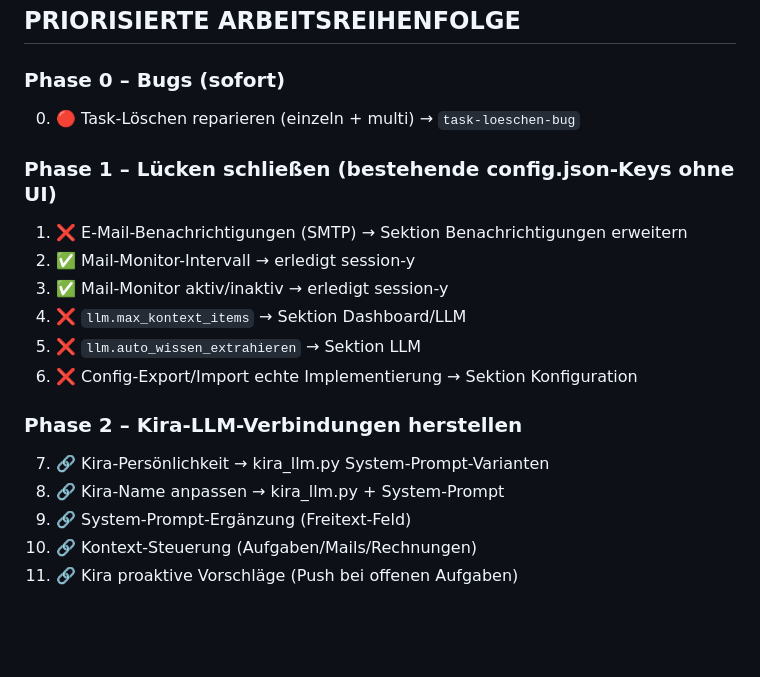
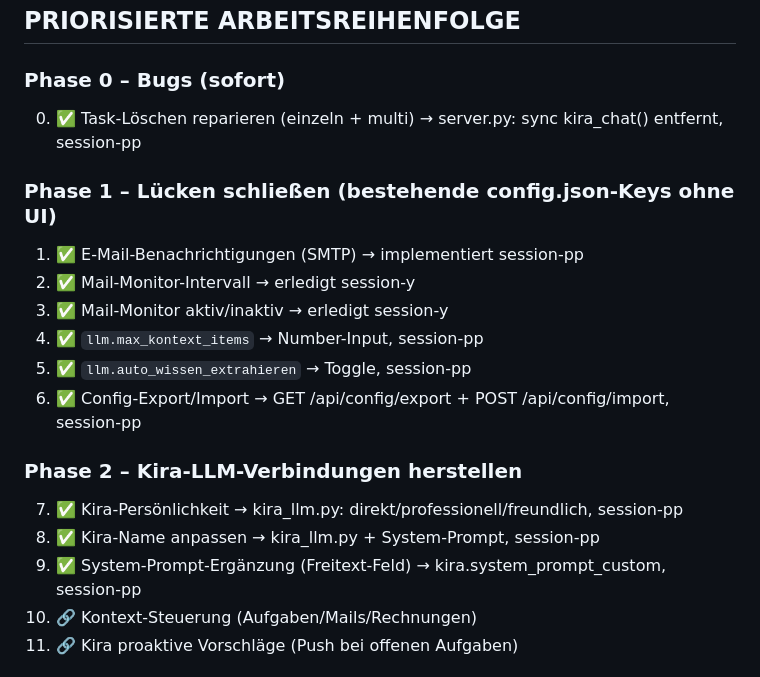
Before and after one commit to kaimarienfeld/kira-partner, a Markdown page: knowledge/Todo_checkliste.md, the part around the change. GitHub-like rendering; blank space fills up the shorter version.

Commit message:
docs(checkliste): Phase 0 + Phase 1 vollständig ✅, Phase 2 Items 7-9 ✅
Co-Authored-By: Claude Sonnet 4.6 <noreply@anthropic.com>

```diff
--- a/knowledge/Todo_checkliste.md
+++ b/knowledge/Todo_checkliste.md
@@ -400,20 +400,20 @@ _Diese Punkte betreffen die direkte Kopplung zwischen Einstellungen und Kira's V
 ## PRIORISIERTE ARBEITSREIHENFOLGE
 
 ### Phase 0 – Bugs (sofort)
-0. 🔴 Task-Löschen reparieren (einzeln + multi) → `task-loeschen-bug`
+0. ✅ Task-Löschen reparieren (einzeln + multi) → server.py: sync kira_chat() entfernt, session-pp
 
 ### Phase 1 – Lücken schließen (bestehende config.json-Keys ohne UI)
-1. ❌ E-Mail-Benachrichtigungen (SMTP) → Sektion Benachrichtigungen erweitern
+1. ✅ E-Mail-Benachrichtigungen (SMTP) → implementiert session-pp
 2. ✅ Mail-Monitor-Intervall → erledigt session-y
 3. ✅ Mail-Monitor aktiv/inaktiv → erledigt session-y
-4. ❌ `llm.max_kontext_items` → Sektion Dashboard/LLM
-5. ❌ `llm.auto_wissen_extrahieren` → Sektion LLM
-6. ❌ Config-Export/Import echte Implementierung → Sektion Konfiguration
+4. ✅ `llm.max_kontext_items` → Number-Input, session-pp
+5. ✅ `llm.auto_wissen_extrahieren` → Toggle, session-pp
+6. ✅ Config-Export/Import → GET /api/config/export + POST /api/config/import, session-pp
 
 ### Phase 2 – Kira-LLM-Verbindungen herstellen
-7. 🔗 Kira-Persönlichkeit → kira_llm.py System-Prompt-Varianten
-8. 🔗 Kira-Name anpassen → kira_llm.py + System-Prompt
-9. 🔗 System-Prompt-Ergänzung (Freitext-Feld)
+7. ✅ Kira-Persönlichkeit → kira_llm.py: direkt/professionell/freundlich, session-pp
+8. ✅ Kira-Name anpassen → kira_llm.py + System-Prompt, session-pp
+9. ✅ System-Prompt-Ergänzung (Freitext-Feld) → kira.system_prompt_custom, session-pp
 10. 🔗 Kontext-Steuerung (Aufgaben/Mails/Rechnungen)
 11. 🔗 Kira proaktive Vorschläge (Push bei offenen Aufgaben)
 
```
